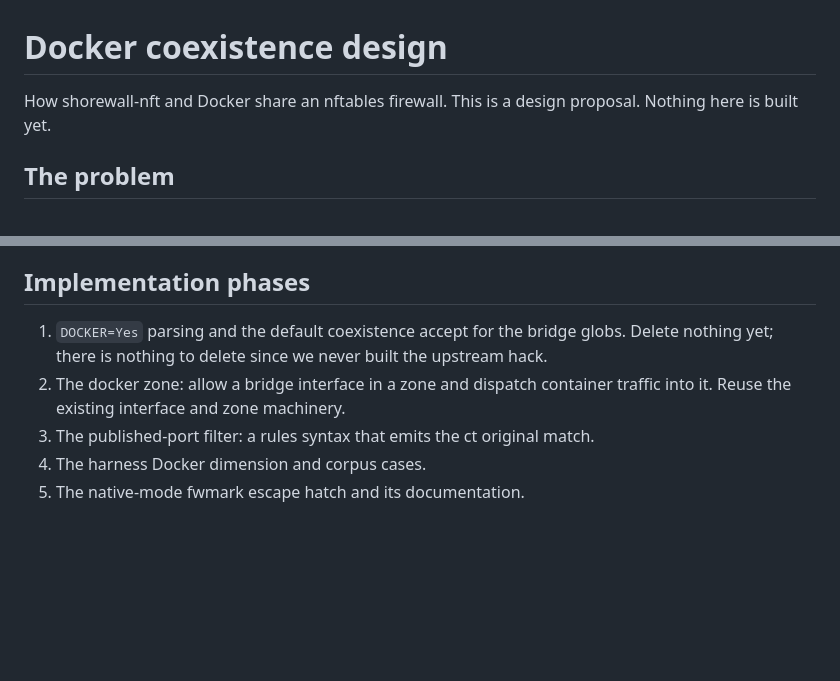
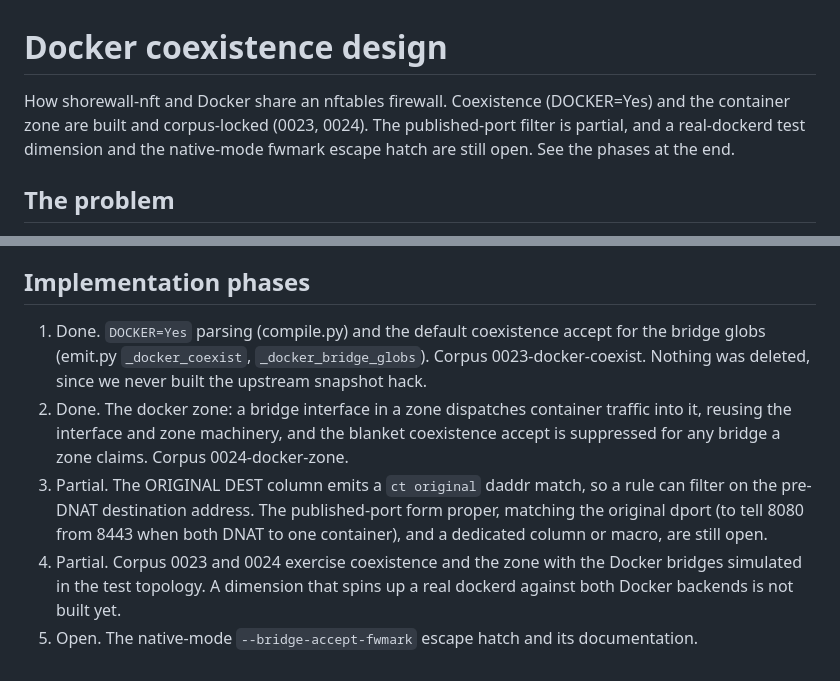
Before and after one commit to sol1/shorewall-nft, a Markdown page: docs/design/docker.md, 2 parts joined by grey strips. Rendered like a GitHub page; blank space fills up the shorter version.

Commit message:
docker.md: mark the header and phases to match what is shipped
The doc opened with "design proposal, nothing built yet", which is stale.
Coexistence (DOCKER=Yes) and the container zone are built and corpus-locked
(0023, 0024). Phase 3 (published-port filter) is partial: the ORIGINAL DEST
column emits a ct original daddr match, but the original-dport form is not
built. Phase 4 (a real-dockerd test dimension) and phase 5 (the native-mode
fwmark escape hatch) are open. Header and phase list updated to say so.

```diff
--- a/docs/design/docker.md
+++ b/docs/design/docker.md
@@ -1,7 +1,9 @@
 # Docker coexistence design
 
-How shorewall-nft and Docker share an nftables firewall. This is a
-design proposal. Nothing here is built yet.
+How shorewall-nft and Docker share an nftables firewall. Coexistence
+(DOCKER=Yes) and the container zone are built and corpus-locked (0023, 0024).
+The published-port filter is partial, and a real-dockerd test dimension and
+the native-mode fwmark escape hatch are still open. See the phases at the end.
 
 ## The problem
 
@@ -281,13 +283,20 @@ backends.
 
 ## Implementation phases
 
-1. `DOCKER=Yes` parsing and the default coexistence accept for the
-   bridge globs. Delete nothing yet; there is nothing to delete since
-   we never built the upstream hack.
-2. The docker zone: allow a bridge interface in a zone and dispatch
-   container traffic into it. Reuse the existing interface and zone
-   machinery.
-3. The published-port filter: a rules syntax that emits the ct original
-   match.
-4. The harness Docker dimension and corpus cases.
-5. The native-mode fwmark escape hatch and its documentation.
+1. Done. `DOCKER=Yes` parsing (compile.py) and the default coexistence accept
+   for the bridge globs (emit.py `_docker_coexist`, `_docker_bridge_globs`).
+   Corpus 0023-docker-coexist. Nothing was deleted, since we never built the
+   upstream snapshot hack.
+2. Done. The docker zone: a bridge interface in a zone dispatches container
+   traffic into it, reusing the interface and zone machinery, and the blanket
+   coexistence accept is suppressed for any bridge a zone claims. Corpus
+   0024-docker-zone.
+3. Partial. The ORIGINAL DEST column emits a `ct original` daddr match, so a
+   rule can filter on the pre-DNAT destination address. The published-port
+   form proper, matching the original dport (to tell 8080 from 8443 when both
+   DNAT to one container), and a dedicated column or macro, are still open.
+4. Partial. Corpus 0023 and 0024 exercise coexistence and the zone with the
+   Docker bridges simulated in the test topology. A dimension that spins up a
+   real dockerd against both Docker backends is not built yet.
+5. Open. The native-mode `--bridge-accept-fwmark` escape hatch and its
+   documentation.
```
